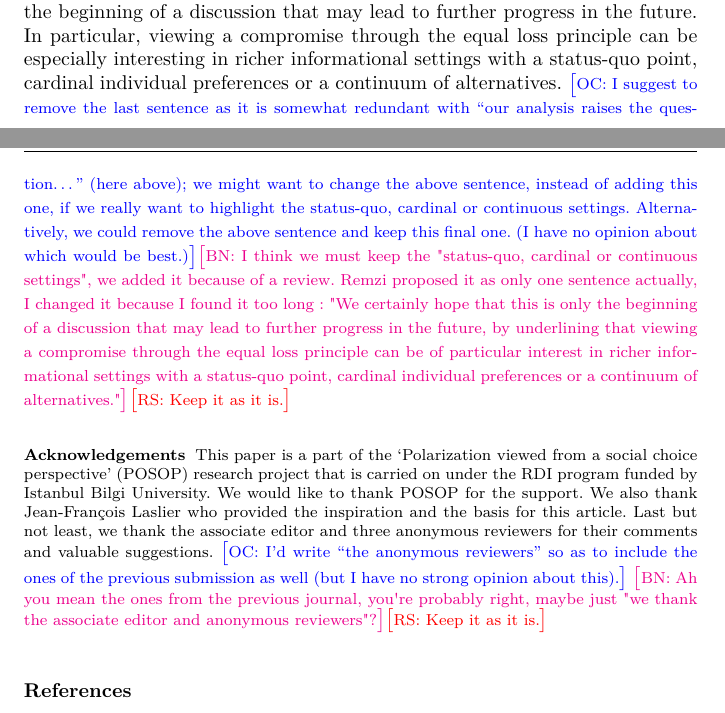
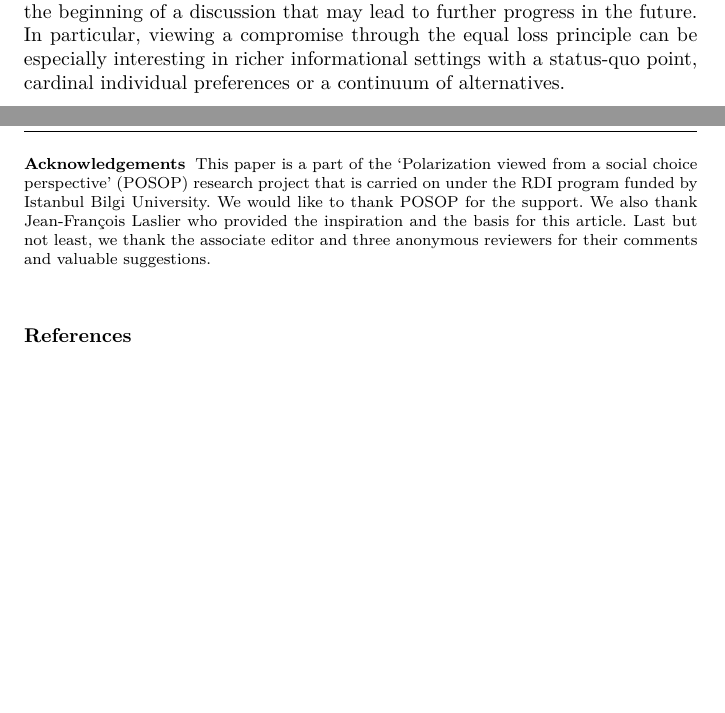
Before and after one commit to xoxor/Compromise, a LaTeX paper (compromise.tex): two parts of pages 13 and 14 of 15, joined at a grey line, cut so that both start at the same text, the shorter picture padded with empty space. Compiled offline with pdfLaTeX; a LaTeX package or settings file that is missing is left out.

Commit message:
Kept as is, as Remzi suggests

```diff
--- a/compromise.tex
+++ b/compromise.tex
@@ -519,10 +519,9 @@ The exclusion of the equal-loss principle by almost all \acp{SCR} of the literat
 We also want to mention that different notions of compromise can be conceived. \citet{Borgers1991} defines as compromises all Pareto-optimal alternatives that are not the top choice of any individual. In this context a compromise does not always exist. This is also a possible approach to adopt and we thank an anonymous reviewer for this remark.
 
 We close by noting, as one anonymous reviewer to whom we are grateful remarked, that the tension between equity and efficiency is not new in economics. In our paper we try to cast this tension in a context where it does not seem to have been considered yet. We certainly hope that this is only the beginning of a discussion that may lead to further progress in the future. In particular, viewing a compromise through the equal loss principle can be especially interesting in richer informational settings with a status-quo point, cardinal individual preferences or a continuum of alternatives.
-\commentOC{I suggest to remove the last sentence as it is somewhat redundant with “our analysis raises the question…” (here above); we might want to change the above sentence, instead of adding this one, if we really want to highlight the status-quo, cardinal or continuous settings. Alternatively, we could remove the above sentence and keep this final one. (I have no opinion about which would be best.)}\commentBN{I think we must keep the "status-quo, cardinal or continuous settings", we added it because of a review. Remzi proposed it as only one sentence actually, I changed it because I found it too long : "We certainly hope that this is only the beginning of a discussion that may lead to further progress in the future, by underlining that viewing a compromise through the equal loss principle can be of particular interest in richer informational settings with a status-quo point, cardinal individual preferences or a continuum of alternatives."}\commentRS{Keep it as it is.}
 
 \begin{acknowledgements}
-	This paper is a part of the ‘Polarization viewed from a social choice perspective’ (POSOP) research project that is carried on under the RDI program funded by Istanbul Bilgi University. We would like to thank POSOP  for the support. We also thank Jean-François Laslier who provided the inspiration and the basis for this article. Last but not least, we thank the associate editor and three anonymous reviewers for their comments and valuable suggestions. \commentOC{I’d write “the anonymous reviewers” so as to include the ones of the previous submission as well (but I have no strong opinion about this).} \commentBN{Ah you mean the ones from the previous journal, you're probably right, maybe just "we thank the associate editor and anonymous reviewers"?}\commentRS{Keep it as it is.}
+	This paper is a part of the ‘Polarization viewed from a social choice perspective’ (POSOP) research project that is carried on under the RDI program funded by Istanbul Bilgi University. We would like to thank POSOP  for the support. We also thank Jean-François Laslier who provided the inspiration and the basis for this article. Last but not least, we thank the associate editor and three anonymous reviewers for their comments and valuable suggestions.
 \end{acknowledgements}
 
 \bibliographystyle{spbasic}      % basic style, author-year citations
```
